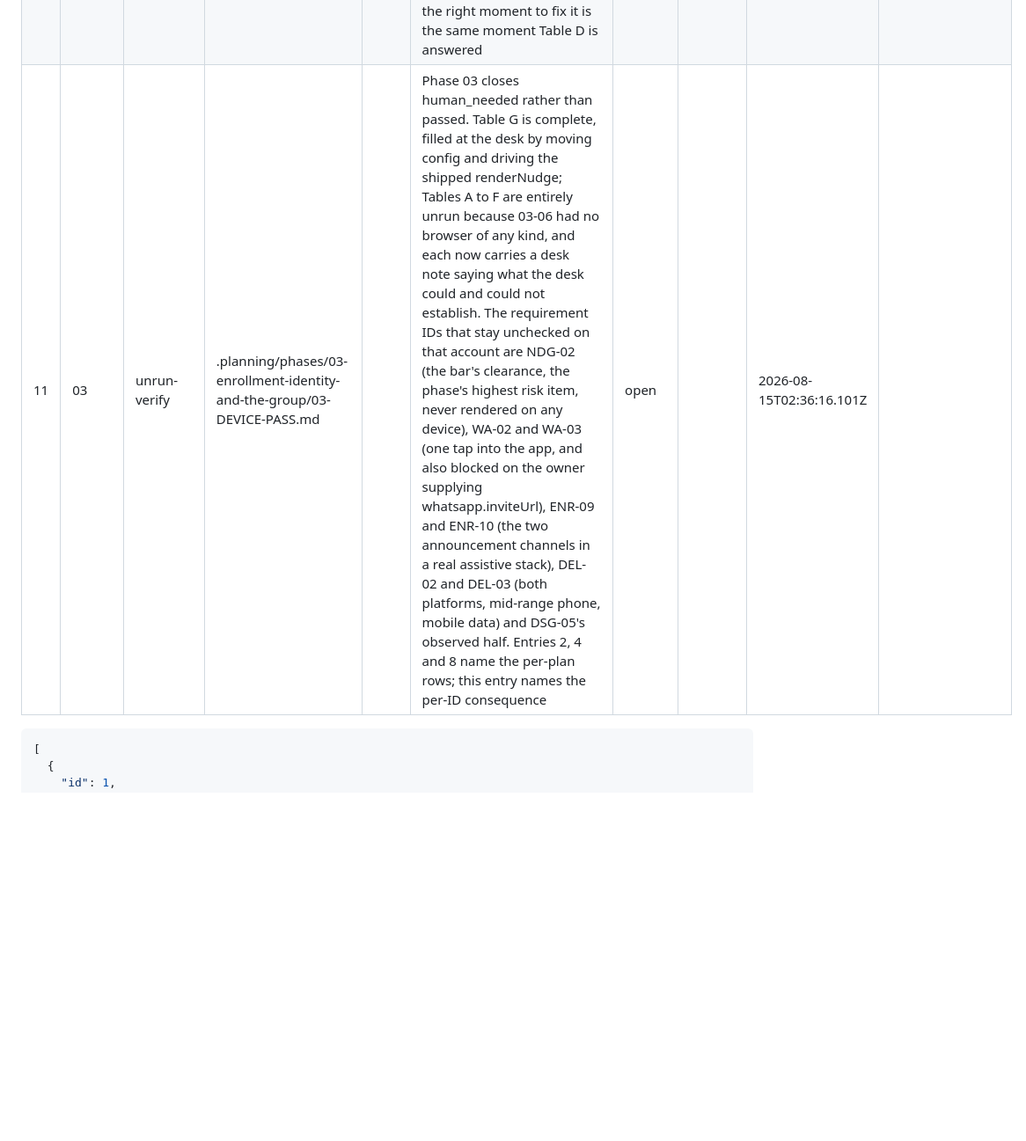
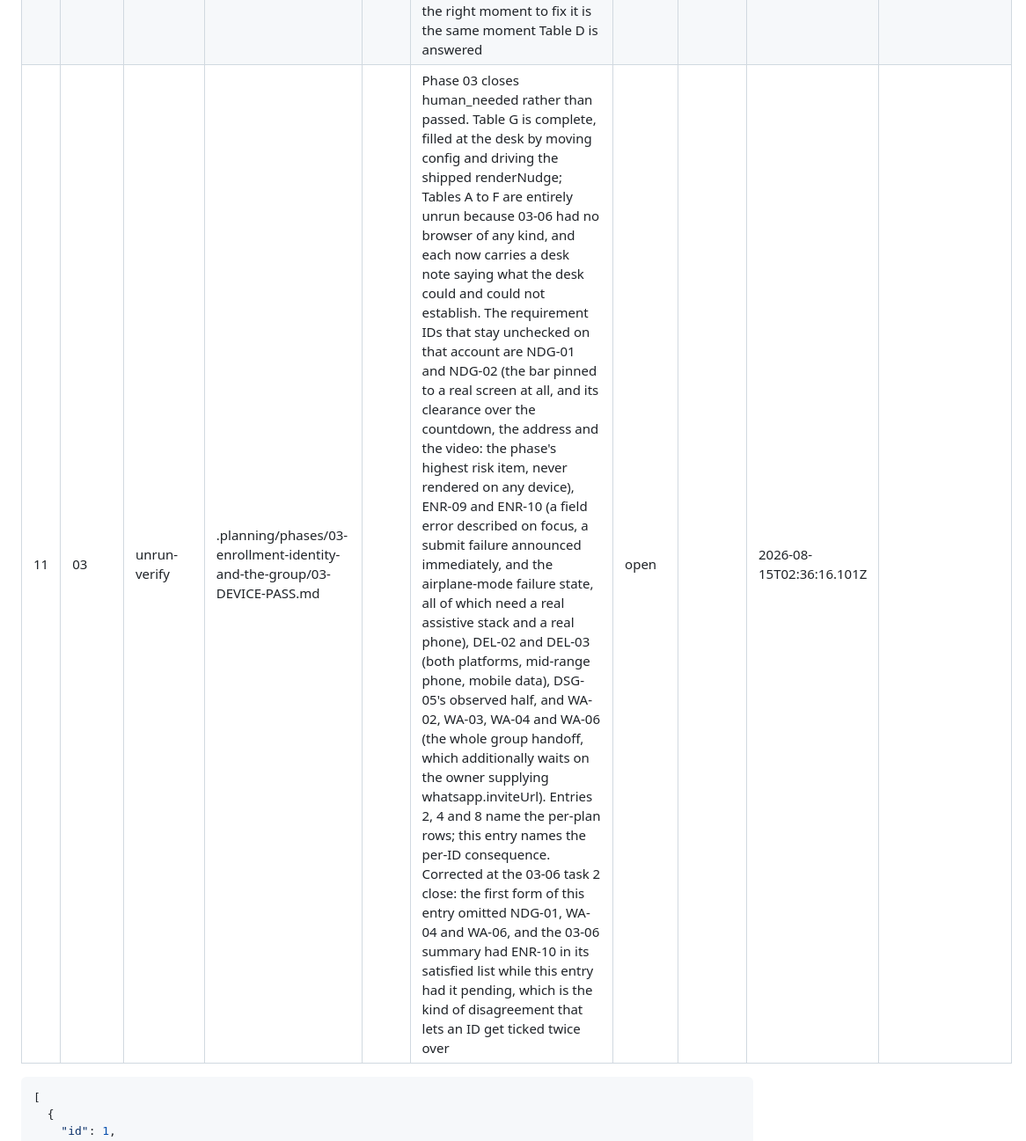
Before and after one commit to SirSirio/thesis-defended-liver-pending, a Markdown page: .planning/WINDOWS.md, the part around one of its changes. Shown at 88% size. Drawn GitHub-style; blank space fills up the shorter version.

`````diff
--- a/.planning/WINDOWS.md
+++ b/.planning/WINDOWS.md
@@ -25,7 +25,7 @@ last_updated: 2026-08-15T02:36:16.101Z
 | 8 | 03 | unrun-verify | .planning/phases/03-enrollment-identity-and-the-group/03-DEVICE-PASS.md |  | 03-05 human checks are unrun on real hardware: that an amendment and a withdrawal actually reached the database (only confirmable by reload and by the dashboard, because the site can never read the row back), that focus lands on the confirm control and Escape reverts it, that the Danish withdraw confirmation question renders on at most two lines at 320px without pushing the confirm control below the fold, that the amend-pending line reads as deliberate rather than as an error, and that the nudge bar stays down for the rest of the session after withdrawing | open |  | 2026-08-15T02:09:36.219Z |  |
 | 9 | 03 | deviation | .planning/phases/03-enrollment-identity-and-the-group/03-06-PLAN.md |  | Fifth and sixth instances of the pattern entries 6 and 7 record, both found by 03-06's own sweep. (a) The plan inherited 03-03's uncorrected 'for select' literal count, which can never return 0 because two pre-existing album policies match and the phase forbids touching them: vacuous. (b) The plan's own Table G parse slices from '## Table G' to end of file, so it also demands the device pass Outcome table, which is the phone's record and cannot be filled at a desk: over broad, never satisfiable by the task that owns it. Both re-anchored to their stated intent and re-run green; no source was bent. All 43 gate cases in the closing sweep were then mutation tested and 43 of 43 go red when the thing they protect is broken, so this phase's headline number is 43 passed AND capable of failing rather than 43 passed | open |  | 2026-08-15T02:35:54.234Z |  |
 | 10 | 03 | unmet-truth | styles.css |  | Three touch targets are declared 4px under the UI contract: .field__input, .field__select (line 1287) and .seg > span (line 1384) all carry min-height 48px with no coarse-pointer override, while 03-UI-SPEC.md Touch Target Geometry asks 52px at a coarse pointer for the text input, the guest-count segment and the select overflow branch. 48px clears the 44px floor so it is a shortfall against the phase's own stricter target rather than an accessibility failure, and it has been the shipped state since 03-01 rather than being introduced by a later plan. Deliberately not fixed at phase close with the device pass unrun; recorded in the phase's deferred-items.md and in the Declared column of Table D on 03-DEVICE-PASS.md, and the right moment to fix it is the same moment Table D is answered | open |  | 2026-08-15T02:36:04.731Z |  |
-| 11 | 03 | unrun-verify | .planning/phases/03-enrollment-identity-and-the-group/03-DEVICE-PASS.md |  | Phase 03 closes human_needed rather than passed. Table G is complete, filled at the desk by moving config and driving the shipped renderNudge; Tables A to F are entirely unrun because 03-06 had no browser of any kind, and each now carries a desk note saying what the desk could and could not establish. The requirement IDs that stay unchecked on that account are NDG-02 (the bar's clearance, the phase's highest risk item, never rendered on any device), WA-02 and WA-03 (one tap into the app, and also blocked on the owner supplying whatsapp.inviteUrl), ENR-09 and ENR-10 (the two announcement channels in a real assistive stack), DEL-02 and DEL-03 (both platforms, mid-range phone, mobile data) and DSG-05's observed half. Entries 2, 4 and 8 name the per-plan rows; this entry names the per-ID consequence | open |  | 2026-08-15T02:36:16.101Z |  |
+| 11 | 03 | unrun-verify | .planning/phases/03-enrollment-identity-and-the-group/03-DEVICE-PASS.md |  | Phase 03 closes human_needed rather than passed. Table G is complete, filled at the desk by moving config and driving the shipped renderNudge; Tables A to F are entirely unrun because 03-06 had no browser of any kind, and each now carries a desk note saying what the desk could and could not establish. The requirement IDs that stay unchecked on that account are NDG-01 and NDG-02 (the bar pinned to a real screen at all, and its clearance over the countdown, the address and the video: the phase's highest risk item, never rendered on any device), ENR-09 and ENR-10 (a field error described on focus, a submit failure announced immediately, and the airplane-mode failure state, all of which need a real assistive stack and a real phone), DEL-02 and DEL-03 (both platforms, mid-range phone, mobile data), DSG-05's observed half, and WA-02, WA-03, WA-04 and WA-06 (the whole group handoff, which additionally waits on the owner supplying whatsapp.inviteUrl). Entries 2, 4 and 8 name the per-plan rows; this entry names the per-ID consequence. Corrected at the 03-06 task 2 close: the first form of this entry omitted NDG-01, WA-04 and WA-06, and the 03-06 summary had ENR-10 in its satisfied list while this entry had it pending, which is the kind of disagreement that lets an ID get ticked twice over | open |  | 2026-08-15T02:36:16.101Z |  |
 
 ````json
 [
`````
Also changed, not shown: other parts of .planning/WINDOWS.md (+1 -1 lines), 2 other files.
